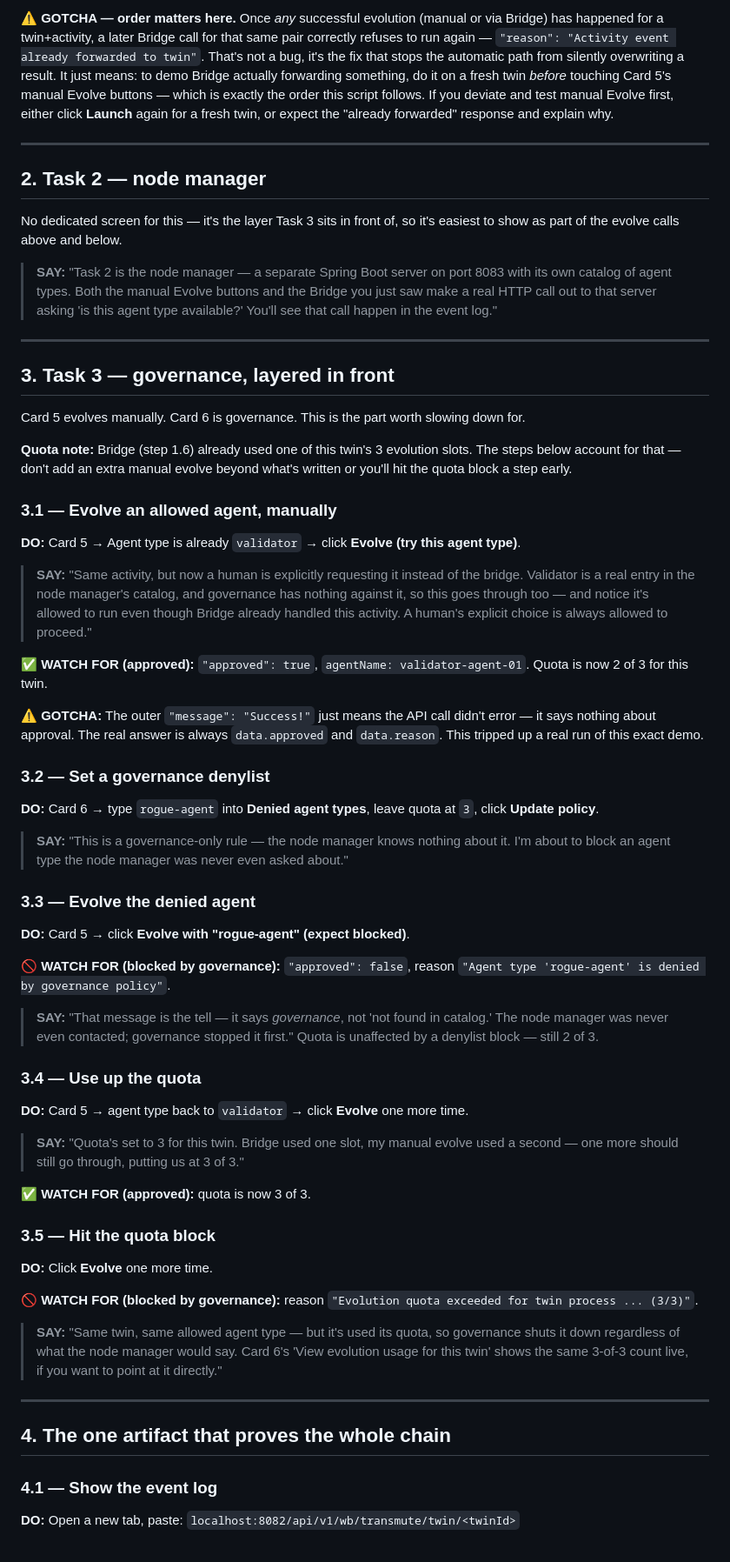
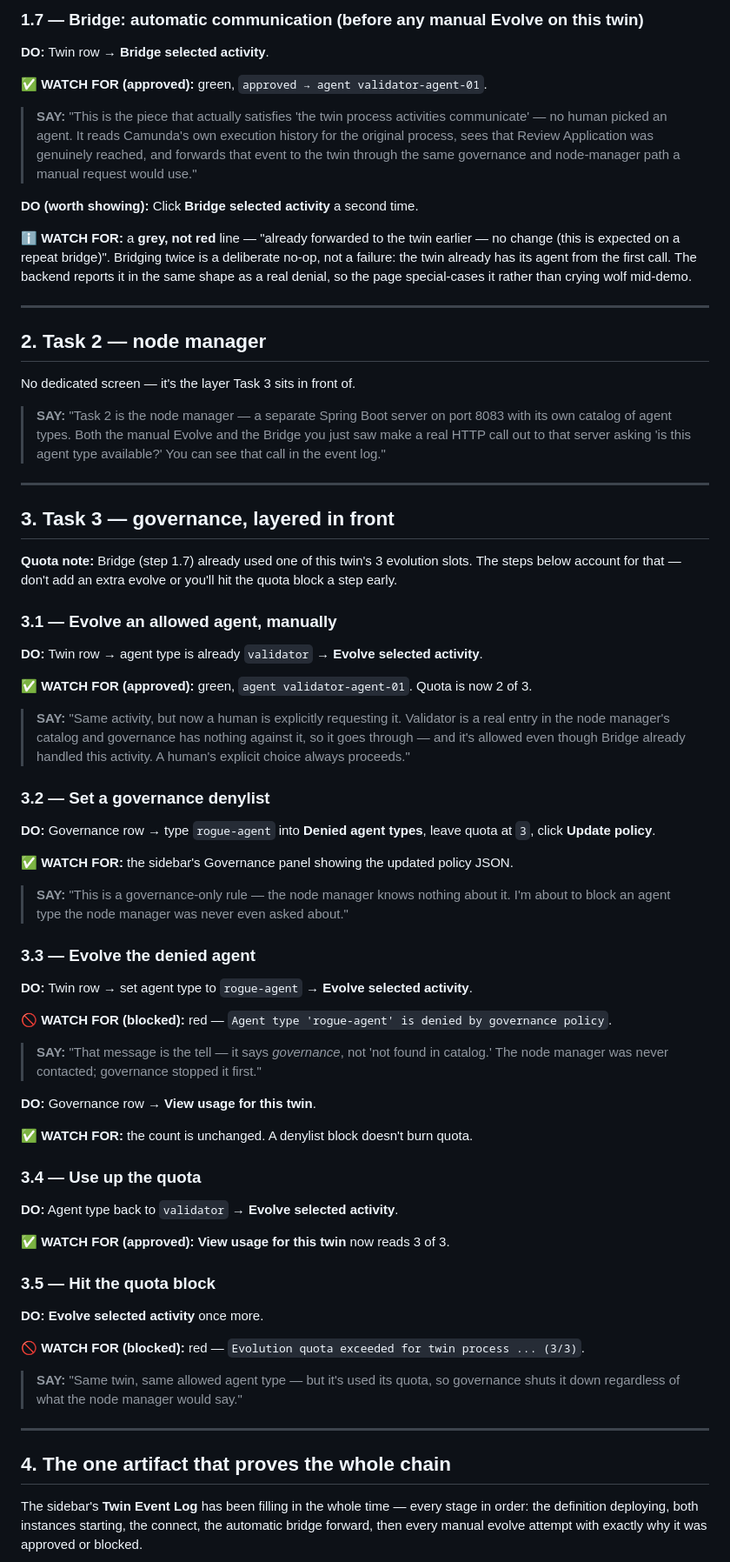
Before and after one commit to nirmantaterh/metaml-workbench-source-of-truth, a Markdown page: DEMO_SCRIPT.md, the part around one of its changes. Shown at 87% size. Drawn GitHub-style.

```diff
--- a/DEMO_SCRIPT.md
+++ b/DEMO_SCRIPT.md
@@ -56,61 +92,87 @@ Card 1 has the editor. Cards 2–4 handle load, launch, and connect. Card 5b is
 
-⚠️ **GOTCHA — order matters here.** Once *any* successful evolution (manual or via Bridge) has happened for a twin+activity, a later Bridge call for that same pair correctly refuses to run again — `"reason": "Activity event already forwarded to twin"`. That's not a bug, it's the fix that stops the automatic path from silently overwriting a result. It just means: to demo Bridge actually forwarding something, do it on a fresh twin *before* touching Card 5's manual Evolve buttons — which is exactly the order this script follows. If you deviate and test manual Evolve first, either click **Launch** again for a fresh twin, or expect the "already forwarded" response and explain why.
+### 1.7 — Bridge: automatic communication (before any manual Evolve on this twin)
+**DO:** Twin row → **Bridge selected activity**.
+
+✅ **WATCH FOR (approved):** green, `approved → agent validator-agent-01`.
+
+> **SAY:** "This is the piece that actually satisfies 'the twin process activities communicate' —
+> no human picked an agent. It reads Camunda's own execution history for the original process, sees
+> that Review Application was genuinely reached, and forwards that event to the twin through the
+> same governance and node-manager path a manual request would use."
+
+**DO (worth showing):** Click **Bridge selected activity** a second time.
+
+ℹ️ **WATCH FOR:** a **grey, not red** line — "already forwarded to the twin earlier — no change
+(this is expected on a repeat bridge)". Bridging twice is a deliberate no-op, not a failure: the
+twin already has its agent from the first call. The backend reports it in the same shape as a real
+denial, so the page special-cases it rather than crying wolf mid-demo.
 
 ---
 
 ## 2. Task 2 — node manager
 
-No dedicated screen for this — it's the layer Task 3 sits in front of, so it's easiest to show as part of the evolve calls above and below.
+No dedicated screen — it's the layer Task 3 sits in front of.
 
-> **SAY:** "Task 2 is the node manager — a separate Spring Boot server on port 8083 with its own catalog of agent types. Both the manual Evolve buttons and the Bridge you just saw make a real HTTP call out to that server asking 'is this agent type available?' You'll see that call happen in the event log."
+> **SAY:** "Task 2 is the node manager — a separate Spring Boot server on port 8083 with its own
+> catalog of agent types. Both the manual Evolve and the Bridge you just saw make a real HTTP call
+> out to that server asking 'is this agent type available?' You can see that call in the event log."
 
 ---
 
 ## 3. Task 3 — governance, layered in front
 
-Card 5 evolves manually. Card 6 is governance. This is the part worth slowing down for.
-
-**Quota note:** Bridge (step 1.6) already used one of this twin's 3 evolution slots. The steps below account for that — don't add an extra manual evolve beyond what's written or you'll hit the quota block a step early.
+**Quota note:** Bridge (step 1.7) already used one of this twin's 3 evolution slots. The steps
+below account for that — don't add an extra evolve or you'll hit the quota block a step early.
 
 ### 3.1 — Evolve an allowed agent, manually
-**DO:** Card 5 → Agent type is already `validator` → click **Evolve (try this agent type)**.
+**DO:** Twin row → agent type is already `validator` → **Evolve selected activity**.
 
-> **SAY:** "Same activity, but now a human is explicitly requesting it instead of the bridge. Validator is a real entry in the node manager's catalog, and governance has nothing against it, so this goes through too — and notice it's allowed to run even though Bridge already handled this activity. A human's explicit choice is always allowed to proceed."
+✅ **WATCH FOR (approved):** green, `agent validator-agent-01`. Quota is now 2 of 3.
 
-✅ **WATCH FOR (approved):** `"approved": true`, `agentName: validator-agent-01`. Quota is now 2 of 3 for this twin.
-
-⚠️ **GOTCHA:** The outer `"message": "Success!"` just means the API call didn't error — it says nothing about approval. The real answer is always `data.approved` and `data.reason`. This tripped up a real run of this exact demo.
+> **SAY:** "Same activity, but now a human is explicitly requesting it. Validator is a real entry in
+> the node manager's catalog and governance has nothing against it, so it goes through — and it's
+> allowed even though Bridge already handled this activity. A human's explicit choice always
+> proceeds."
 
 ### 3.2 — Set a governance denylist
-**DO:** Card 6 → type `rogue-agent` into **Denied agent types**, leave quota at `3`, click **Update policy**.
+**DO:** Governance row → type `rogue-agent` into **Denied agent types**, leave quota at `3`, click
+**Update policy**.
 
-> **SAY:** "This is a governance-only rule — the node manager knows nothing about it. I'm about to block an agent type the node manager was never even asked about."
+✅ **WATCH FOR:** the sidebar's Governance panel showing the updated policy JSON.
+
+> **SAY:** "This is a governance-only rule — the node manager knows nothing about it. I'm about to
+> block an agent type the node manager was never even asked about."
 
 ### 3.3 — Evolve the denied agent
-**DO:** Card 5 → click **Evolve with "rogue-agent" (expect blocked)**.
+**DO:** Twin row → set agent type to `rogue-agent` → **Evolve selected activity**.
 
-🚫 **WATCH FOR (blocked by governance):** `"approved": false`, reason `"Agent type 'rogue-agent' is denied by governance policy"`.
+🚫 **WATCH FOR (blocked):** red — `Agent type 'rogue-agent' is denied by governance policy`.
 
-> **SAY:** "That message is the tell — it says *governance*, not 'not found in catalog.' The node manager was never even contacted; governance stopped it first." Quota is unaffected by a denylist block — still 2 of 3.
+> **SAY:** "That message is the tell — it says *governance*, not 'not found in catalog.' The node
+> manager was never contacted; governance stopped it first."
+
+**DO:** Governance row → **View usage for this twin**.
+
+✅ **WATCH FOR:** the count is unchanged. A denylist block doesn't burn quota.
 
 ### 3.4 — Use up the quota
-**DO:** Card 5 → agent type back to `validator` → click **Evolve** one more time.
+**DO:** Agent type back to `validator` → **Evolve selected activity**.
 
-> **SAY:** "Quota's set to 3 for this twin. Bridge used one slot, my manual evolve used a second — one more should still go through, putting us at 3 of 3."
-
-✅ **WATCH FOR (approved):** quota is now 3 of 3.
+✅ **WATCH FOR (approved):** **View usage for this twin** now reads 3 of 3.
 
 ### 3.5 — Hit the quota block
-**DO:** Click **Evolve** one more time.
+**DO:** **Evolve selected activity** once more.
 
-🚫 **WATCH FOR (blocked by governance):** reason `"Evolution quota exceeded for twin process ... (3/3)"`.
+🚫 **WATCH FOR (blocked):** red — `Evolution quota exceeded for twin process ... (3/3)`.
 
-> **SAY:** "Same twin, same allowed agent type — but it's used its quota, so governance shuts it down regardless of what the node manager would say. Card 6's 'View evolution usage for this twin' shows the same 3-of-3 count live, if you want to point at it directly."
+> **SAY:** "Same twin, same allowed agent type — but it's used its quota, so governance shuts it
+> down regardless of what the node manager would say."
 
 ---
 
 ## 4. The one artifact that proves the whole chain
 
-### 4.1 — Show the event log
-**DO:** Open a new tab, paste: `localhost:8082/api/v1/wb/transmute/twin/<twinId>`
+The sidebar's **Twin Event Log** has been filling in the whole time — every stage in order: the
+definition deploying, both instances starting, the connect, the automatic bridge forward, then
+every manual evolve attempt with exactly why it was approved or blocked.
 
```
Also changed, not shown: other parts of DEMO_SCRIPT.md (+83 -43 lines).
